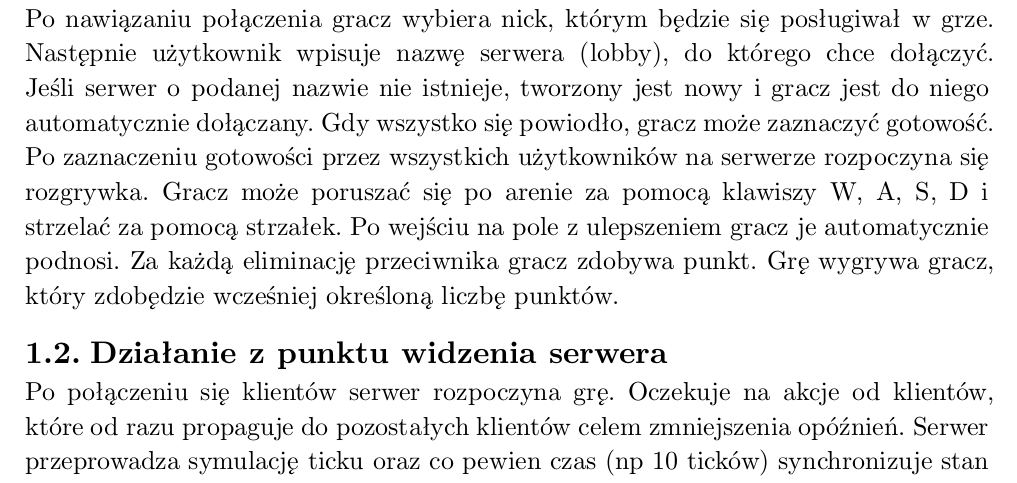
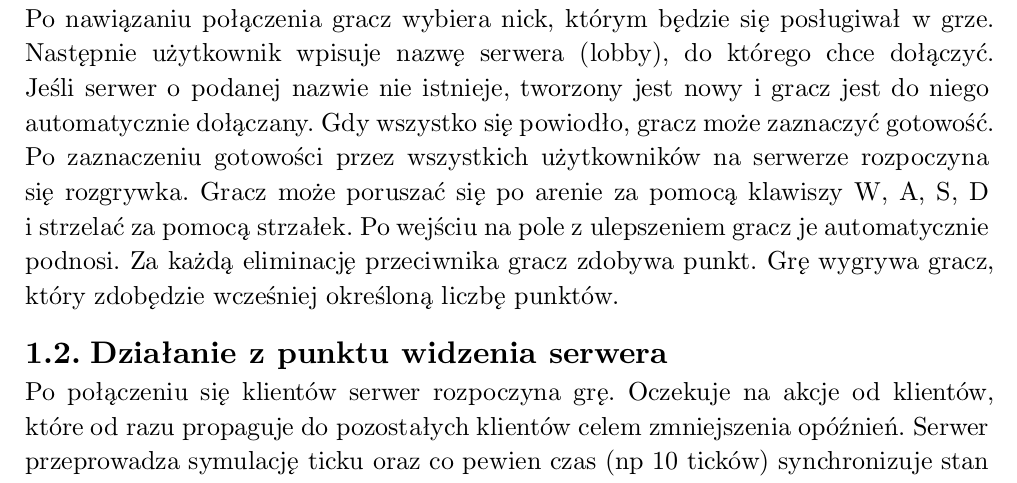
Before and after one commit to Nasus20202/przetwarzanie-rozproszone, a Typst document (sprawozdanie.typ): part of page 1 of 11, cut so that both start at the same text. Compiled offline with Typst 0.15.

Commit message:
feat: kill orphans

```diff
--- a/sprawozdanie.typ
+++ b/sprawozdanie.typ
@@ -16,7 +16,8 @@
 Celem projektu było stworzenie gry Deathmatch, w której gracze mogą walczyć ze sobą na arenie. Do stworzenia gry użyto języka C++ oraz biblioteki Boost. Gra działa w trybie tekstowym, sterowanie odbywa się za pomocą klawiatury. Gracze mogą poruszać się po arenie, strzelać do siebie oraz zbierać ulepszenia (np. szybsze strzelanie). Grę wygrywa gracz, który zdobędzie wcześniej określoną liczbę punktów, które zdobywa się poprzez eliminację przeciwników.
 
 == Działanie z punktu widzenia użytkownika
-Na początku gracz łączy się z serwerem nadrzędnym, który jest odgórnie zdefiniowany. Po nawiązaniu połączenia gracz wybiera nick, którym będzie się posługiwał w grze. Następnie użytkownik wpisuje nazwę serwera (lobby), do którego chce dołączyć. Jeśli serwer o podanej nazwie nie istnieje, tworzony jest nowy i gracz jest do niego automatycznie dołączany. Gdy wszystko się powiodło, gracz może zaznaczyć gotowość. Po zaznaczeniu gotowości przez wszystkich użytkowników na serwerze rozpoczyna się rozgrywka. Gracz może poruszać się po arenie za pomocą klawiszy W, A, S, D i strzelać za pomocą strzałek. Po wejściu na pole z ulepszeniem gracz je automatycznie podnosi. Za każdą eliminację przeciwnika gracz zdobywa punkt. Grę wygrywa gracz, który zdobędzie wcześniej określoną liczbę punktów.
+Na początku gracz łączy się z serwerem nadrzędnym, który jest odgórnie zdefiniowany. Po nawiązaniu połączenia gracz wybiera nick, którym będzie się posługiwał w grze. Następnie użytkownik wpisuje nazwę serwera (lobby), do którego chce dołączyć. Jeśli serwer o podanej nazwie nie istnieje, tworzony jest nowy i gracz jest do niego automatycznie dołączany. Gdy wszystko się powiodło, gracz może zaznaczyć gotowość. Po zaznaczeniu gotowości przez wszystkich użytkowników na serwerze rozpoczyna się rozgrywka. Gracz może poruszać się po arenie za pomocą klawiszy W, A, S, D #linebreak(justify: true)
+i strzelać za pomocą strzałek. Po wejściu na pole z ulepszeniem gracz je automatycznie podnosi. Za każdą eliminację przeciwnika gracz zdobywa punkt. Grę wygrywa gracz, który zdobędzie wcześniej określoną liczbę punktów.
 
 == Działanie z punktu widzenia serwera
 Po połączeniu się klientów serwer rozpoczyna grę. Oczekuje na akcje od klientów, które od razu propaguje do pozostałych klientów celem zmniejszenia opóźnień. Serwer przeprowadza symulację ticku oraz co pewien czas (np 10 ticków) synchronizuje stan gry klientów. Kolejność symulacji jest ustalona i nie pozwala na sytuacje wyścigu. Po zakończeniu gry serwer wysyła informację o końcu rozgrywki do klientów, którzy mogą zagrać kolejny mecz lub opuścić grę.
@@ -174,7 +175,8 @@ Każdy komunikat zawiera dodatkowo umieszczone na początku 1-bajtowe pole #emph
 
 == Schemat działania
 === Serwer kolejkowania
-Poza serwerem gry, stworzony zostanie serwer kolejkowania. Będzie on odpowiedzialny za zarządzanie kilkoma serwerami gry. Kolejka, na żądanie klientów, pozwala na utworzenie kilku osobnych serwerów gry. Gracze, przy tworzeniu gry przesyłają nazwę rozgrywki, a kolejka tworzy nowy proces potomny serwera na losowo wybranym porcie. Przesyła informację o porcie serwera do klienta. Nazwy rozgrywek oraz informacje o portach zapisane są w hashmapie. Następnie, jeśli następny gracz chce dołączyć do tej rozgrywki, przesyła informację o jej nazwie do kolejki, a ta zwraca informację o porcie odpowiedniego serwera. Gdy serwer jest pusty, może zgłosić ten fakt do systemu kolejkowania, aby zostać usunięty. Alternatywnie, system kolejkowania automatycznie usuwać będzie puste serwery co określony interwał czasu.
+Poza serwerem gry, stworzony zostanie serwer kolejkowania. Będzie on odpowiedzialny za zarządzanie kilkoma serwerami gry. Kolejka, na żądanie klientów, pozwala na utworzenie kilku osobnych serwerów gry. Gracze, przy tworzeniu gry przesyłają nazwę rozgrywki, a kolejka tworzy nowy proces potomny serwera na losowo wybranym porcie. Przesyła informację #linebreak(justify: true)
+o porcie serwera do klienta. Nazwy rozgrywek oraz informacje o portach zapisane są w hashmapie. Następnie, jeśli następny gracz chce dołączyć do tej rozgrywki, przesyła informację o jej nazwie do kolejki, a ta zwraca informację o porcie odpowiedniego serwera. Gdy serwer jest pusty, może zgłosić ten fakt do systemu kolejkowania, aby zostać usunięty. Alternatywnie, system kolejkowania automatycznie usuwać będzie puste serwery co określony interwał czasu.
 
 === Serwer gry
 Przed rozpoczęciem gry serwer tworzy nową mapę. Klienci łączą się z serwerem oraz przesyłają informację o swoim nicku w grze. Serwer potwierdza dołączenie do poczekalni oraz przesyła użytkownikowi informację o mapie, na której będzie rozgrywany mecz. Klienci mogą zgłaszać się do gry aż do jej rozpoczęcia. Serwer oczekuje na otrzymanie od każdego z zarejestrowanych graczy potwierdzenia gotowości. Kiedy otrzyma je od każdego z klientów, rozpoczyna się rozgrywka.
@@ -191,11 +193,14 @@ Następnie przeprowadzana jest symulacja ticku.
 - Następnie przesuwane są pociski, które sprawdzają kolizje z graczami oraz ścianami. W przypadku kolizji z graczem, gracz ginie, a strzelec zdobywa punkt. W przypadku kolizji ze ścianą pocisk znika.
 - Jeśli gracz zginął w tym ticku, to jest on przesuwany na ustalone pole odrodzenia, jeśli jest zajęte, to wybierane jest najbliższe puste pole według ustalonego algorytmu.
 
-Po upłynięciu określonego czasu gry lub uzyskaniu odpowiedniej ilości punktów przez gracza, mecz kończy się. Serwer wysyła informację o zakończeniu gry do wszystkich klientów. Klienci otrzymują informację o zwycięzcy oraz wynikach meczu. Klienci mogą ponownie potwierdzić gotowość i zagrać kolejny mecz lub opuścić poczekalnię i rozłączyć się z serwerem.
+Po upłynięciu określonego czasu gry lub uzyskaniu odpowiedniej ilości punktów przez gracza, mecz kończy się. Serwer wysyła informację o zakończeniu gry do wszystkich klientów. Klienci otrzymują informację o zwycięzcy oraz wynikach meczu. Klienci mogą ponownie potwierdzić gotowość i zagrać kolejny mecz lub opuścić poczekalnię #linebreak(justify: true)
+i rozłączyć się z serwerem.
 = Sekcja krytyczna
 Informacje o stanie gry przechowywane są w klasie GameState. Dostęp do tej struktury ma tylko wątek główny, co uniemożliwia sytuacje wyścigów. Wątki socketów klientów mogą jedynie zgłaszać swoje akcje, ale nie mają bezpośredniego dostępu to instancji GameState. Pozwala to na zagwarantowanie spójności stanu gry.
 
-Kluczowe z punktu widzenia synchronizacji gry są akcje wykonywane przez graczy, czyli ruch oraz strzał. Informacje o tych wydarzeniach umieszczane są w synchronizowanej między wątkami kolejce priorytetowej (różne akcje mają różne priorytety). W trakcie obsługi ticku wątek główny symulacji gry blokuje dostęp do tej struktury. W tym czasie wątki socketów graczy nie mogą umieszczać w niej akcji. Po przeprowadzeniu symulacji ticku kolejka jest odblokowywana przez główny wątek.
+Kluczowe z punktu widzenia synchronizacji gry są akcje wykonywane przez graczy, czyli ruch oraz strzał. Informacje o tych wydarzeniach umieszczane są w synchronizowanej między wątkami kolejce priorytetowej (różne akcje mają różne priorytety). #linebreak(justify: true)
+W trakcie obsługi ticku wątek główny symulacji gry blokuje dostęp do tej struktury. #linebreak(justify: true)
+W tym czasie wątki socketów graczy nie mogą umieszczać w niej akcji. Po przeprowadzeniu symulacji ticku kolejka jest odblokowywana przez główny wątek.
 #pagebreak()
 = Diagram klas
 #align(center)[#image("diagrams/class.png")]
```
Also changed, not shown: diagrams/sequence.png, sprawozdanie.pdf, 1 other file.
